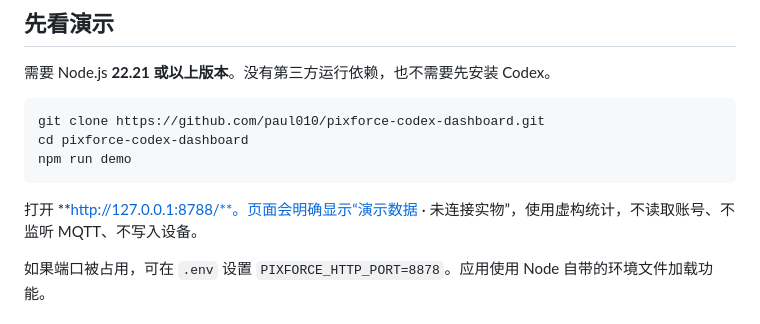
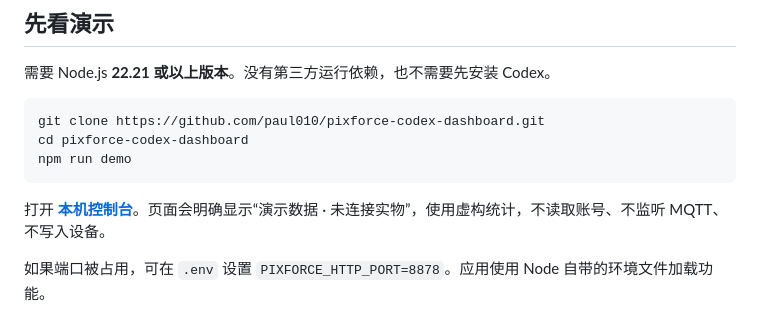
Before and after one commit to paul010/pixforce-codex-dashboard, a Markdown page: README.md, the part around the change. Rendered like a GitHub page.

Commit message:
Fix local console link in rendered README

````diff
--- a/README.md
+++ b/README.md
@@ -20,7 +20,7 @@ cd pixforce-codex-dashboard
 npm run demo
 ```
 
-打开 **http://127.0.0.1:8788/**。页面会明确显示“演示数据 · 未连接实物”，使用虚构统计，不读取账号、不监听 MQTT、不写入设备。
+打开 **[本机控制台](http://127.0.0.1:8788/)**。页面会明确显示“演示数据 · 未连接实物”，使用虚构统计，不读取账号、不监听 MQTT、不写入设备。
 
 如果端口被占用，可在 `.env` 设置 `PIXFORCE_HTTP_PORT=8878`。应用使用 Node 自带的环境文件加载功能。
 
````
